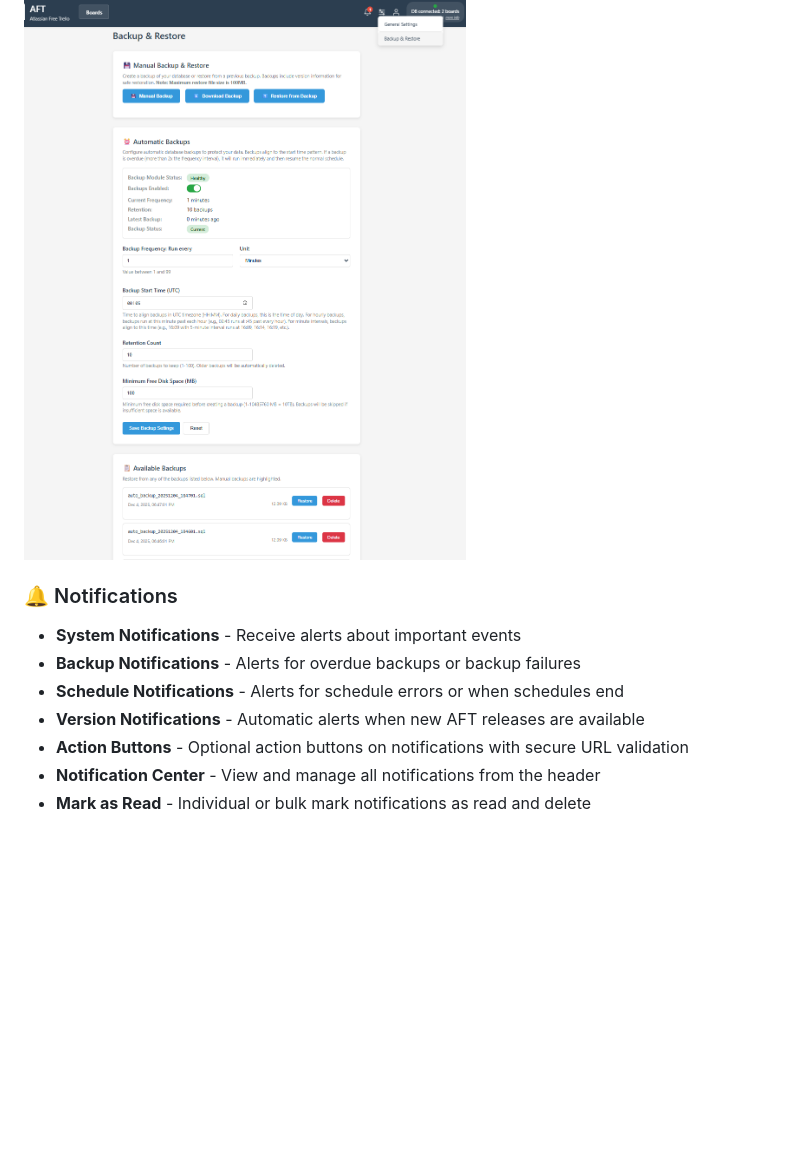
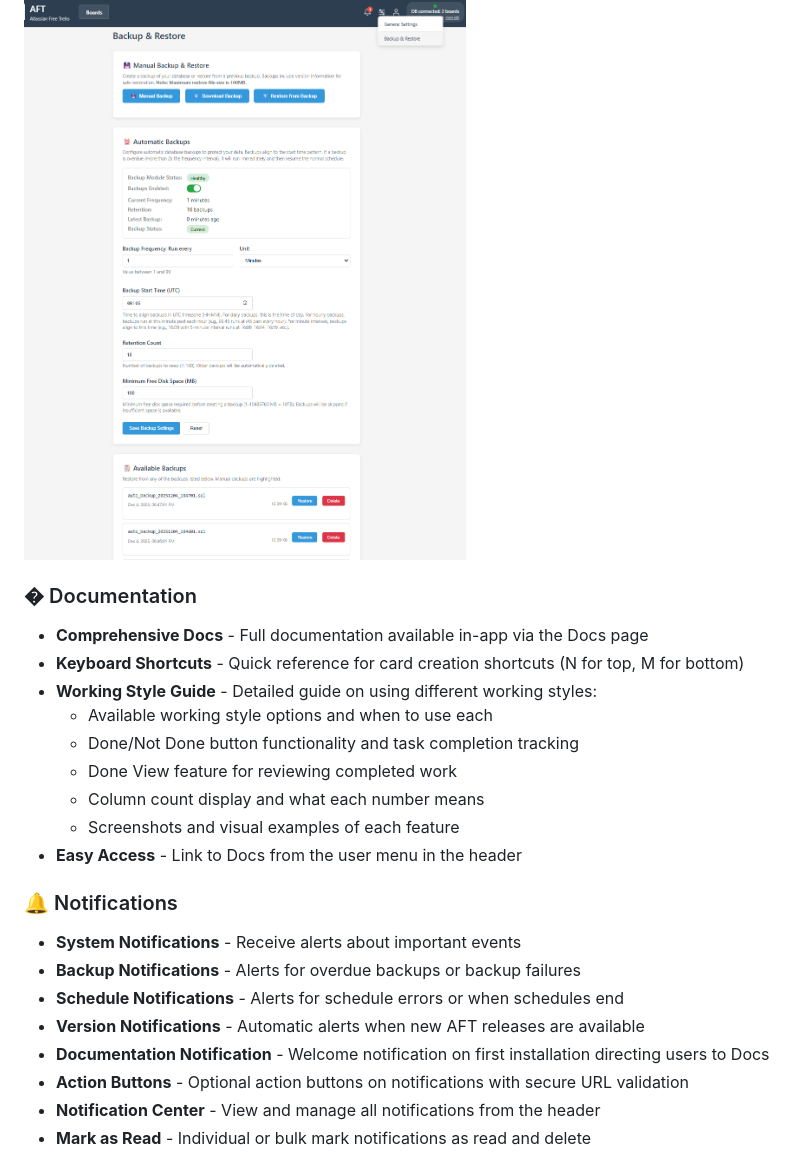
Before and after one commit to samcorky/aft, a Markdown page: README.md, the part around one of its changes. Drawn GitHub-style; blank space fills up the shorter version.

Commit message:
Split docs from about and include documentation on the new working styles feature.

```diff
--- a/README.md
+++ b/README.md
@@ -165,11 +182,23 @@ Use at your own risk.
 
 ![Backup Settings](images/backup_configuration.png)
 
+### � Documentation
+- **Comprehensive Docs** - Full documentation available in-app via the Docs page
+- **Keyboard Shortcuts** - Quick reference for card creation shortcuts (N for top, M for bottom)
+- **Working Style Guide** - Detailed guide on using different working styles:
+  - Available working style options and when to use each
+  - Done/Not Done button functionality and task completion tracking
+  - Done View feature for reviewing completed work
+  - Column count display and what each number means
+  - Screenshots and visual examples of each feature
+- **Easy Access** - Link to Docs from the user menu in the header
+
 ### 🔔 Notifications
 - **System Notifications** - Receive alerts about important events
 - **Backup Notifications** - Alerts for overdue backups or backup failures
 - **Schedule Notifications** - Alerts for schedule errors or when schedules end
 - **Version Notifications** - Automatic alerts when new AFT releases are available
+- **Documentation Notification** - Welcome notification on first installation directing users to Docs
 - **Action Buttons** - Optional action buttons on notifications with secure URL validation
 - **Notification Center** - View and manage all notifications from the header
 - **Mark as Read** - Individual or bulk mark notifications as read and delete
```
Also changed, not shown: other parts of README.md (+17 -0 lines), images/done_button_and_counts.png (added), images/done_task_view.png (added), images/working_style_options.png (added), www/images/done_button_and_counts.png (added), www/images/done_task_view.png (added), www/images/working_style_options.png (added), 7 other files.
